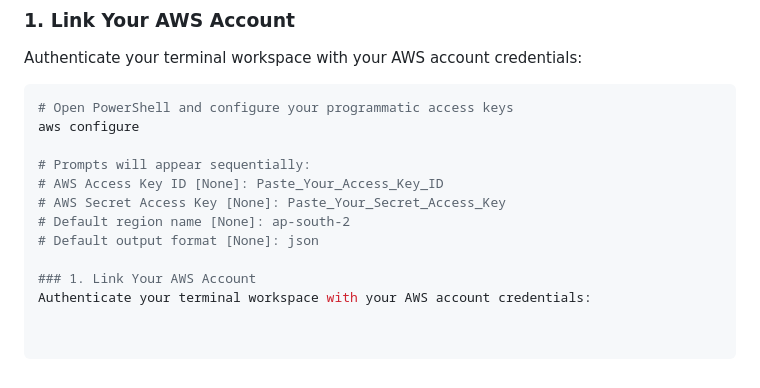
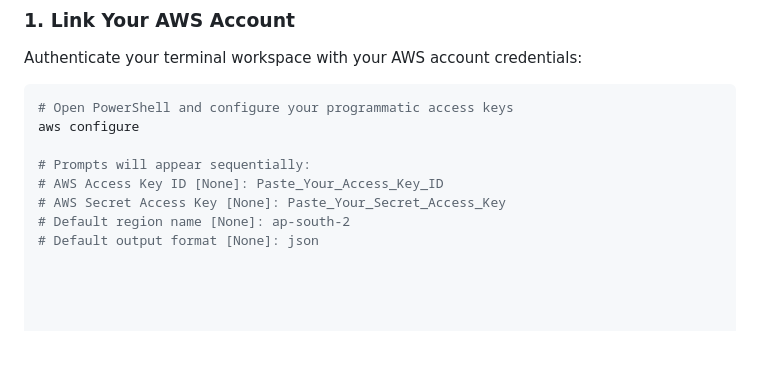
Before and after one commit to prathik2205/Devops-portfolio, a Markdown page: README.md, the part around the change. Drawn GitHub-style; blank space fills up the shorter version.

```diff
--- a/README.md
+++ b/README.md
@@ -66,6 +66,3 @@ aws configure
 # AWS Secret Access Key [None]: Paste_Your_Secret_Access_Key
 # Default region name [None]: ap-south-2
 # Default output format [None]: json
-
-### 1. Link Your AWS Account
-Authenticate your terminal workspace with your AWS account credentials:
```
